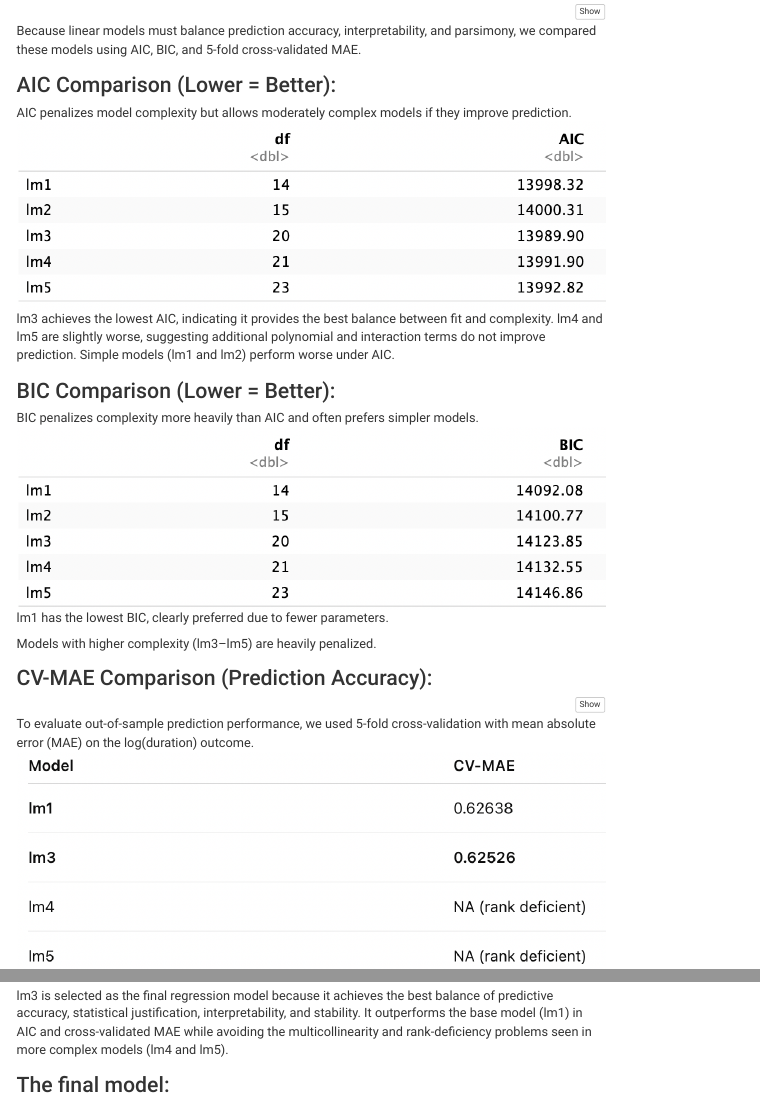
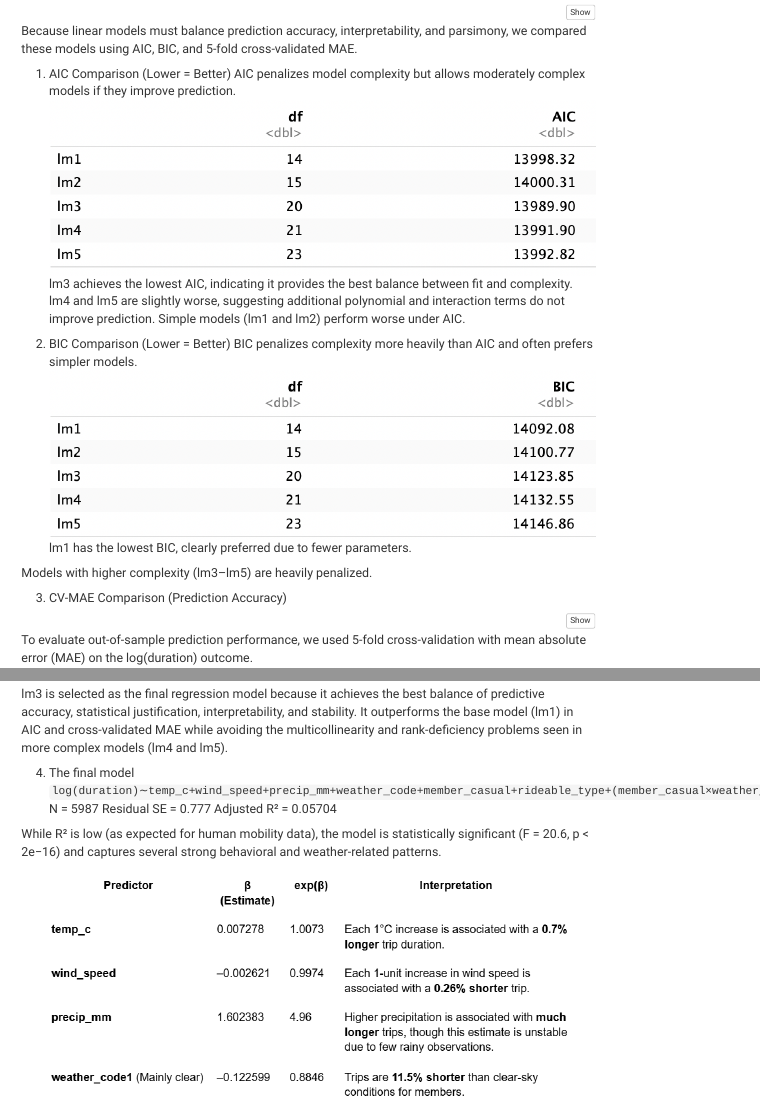
Before and after one commit to Chenchen-7/p8105_final_project, an R Markdown document (web_modeling.Rmd): the page in a window 1100 px wide, from 1240 px down before the commit and from 1210 px down after it, so that both start at the same text, and a second part further down, joined at a grey line. The pictures show the output file web_modeling.html that the author committed with the source, opened offline; menus at the side of the page are left out.

Commit message:
change title

````diff
--- a/web_modeling.Rmd
+++ b/web_modeling.Rmd
@@ -179,21 +179,21 @@ lm5 <- lm(log(duration) ~ temp_c + I(temp_c^2) +
 
 Because linear models must balance prediction accuracy, interpretability, and parsimony, we compared these models using AIC, BIC, and 5-fold cross-validated MAE.
 
-## AIC Comparison (Lower = Better):
+1. AIC Comparison (Lower = Better)
 AIC penalizes model complexity but allows moderately complex models if they improve prediction.
 ![](results/model_results/AIC.png)
 lm3 achieves the lowest AIC, indicating it provides the best balance between fit and complexity.
 lm4 and lm5 are slightly worse, suggesting additional polynomial and interaction terms do not improve prediction.
 Simple models (lm1 and lm2) perform worse under AIC.
 
-## BIC Comparison (Lower = Better):
+2. BIC Comparison (Lower = Better)
 BIC penalizes complexity more heavily than AIC and often prefers simpler models.
 ![](results/model_results/BIC.png)
 lm1 has the lowest BIC, clearly preferred due to fewer parameters.
 
 Models with higher complexity (lm3–lm5) are heavily penalized.
 
-## CV-MAE Comparison (Prediction Accuracy):
+3. CV-MAE Comparison (Prediction Accuracy)
 ```{r eval=FALSE}
 library(dplyr)
 library(randomForest)
@@ -282,7 +282,7 @@ lm4 and lm5 suffer from rank deficiency, meaning polynomial+interaction structur
 
 lm3 is selected as the final regression model because it achieves the best balance of predictive accuracy, statistical justification, interpretability, and stability.  It outperforms the base model (lm1) in AIC and cross-validated MAE while avoiding the multicollinearity and rank-deficiency problems seen in more complex models (lm4 and lm5).
 
-## The final model:
+4. The final model
 `log(duration)∼temp_c+wind_speed+precip_mm+weather_code+member_casual+rideable_type+(member_casual×weather_code)+ day_typeweekend`
 N = 5987
 Residual SE = 0.777
````
Also changed, not shown: web_modeling.html.
